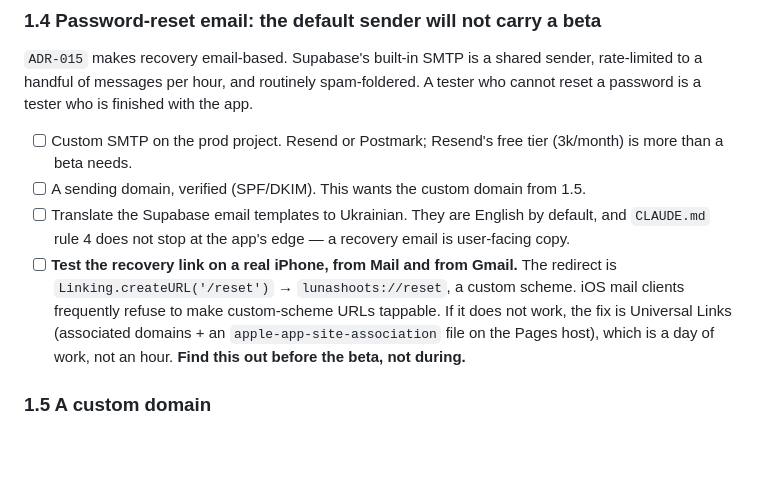
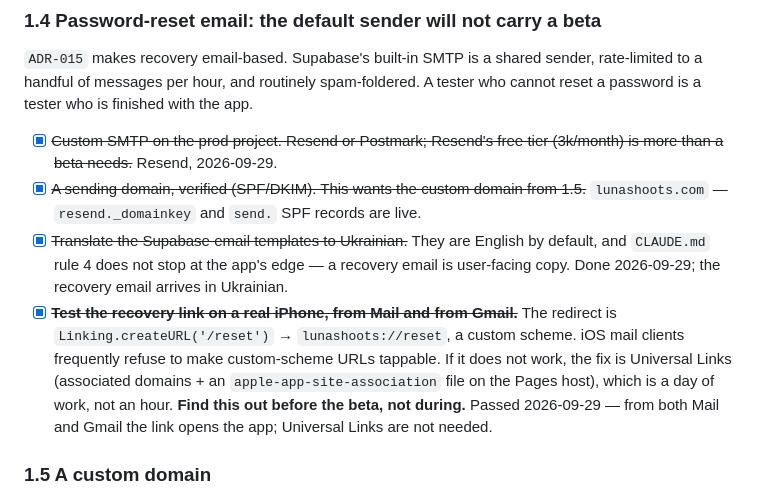
Before and after one commit to kozrkozr/luna-crm, a Markdown page: docs/release-appstore.md, the part around the change. GitHub-like rendering; blank space fills up the shorter version.

Commit message:
docs(ADR-015): mark recovery email as sent by Resend and tested on iPhone
Co-Authored-By: Claude Opus 5.5 <noreply@anthropic.com>

```diff
--- a/docs/release-appstore.md
+++ b/docs/release-appstore.md
@@ -152,16 +152,20 @@ to land in this thing.
 to a handful of messages per hour, and routinely spam-foldered. A tester who cannot reset a
 password is a tester who is finished with the app.
 
-- [ ] Custom SMTP on the prod project. Resend or Postmark; Resend's free tier (3k/month) is more
-      than a beta needs.
-- [ ] A sending domain, verified (SPF/DKIM). This wants the custom domain from 1.5.
-- [ ] Translate the Supabase email templates to Ukrainian. They are English by default, and
+- [x] ~~Custom SMTP on the prod project. Resend or Postmark; Resend's free tier (3k/month) is more
+      than a beta needs.~~ Resend, 2026-09-29.
+- [x] ~~A sending domain, verified (SPF/DKIM). This wants the custom domain from 1.5.~~
+      `lunashoots.com` — `resend._domainkey` and `send.` SPF records are live.
+- [x] ~~Translate the Supabase email templates to Ukrainian.~~ They are English by default, and
       `CLAUDE.md` rule 4 does not stop at the app's edge — a recovery email is user-facing copy.
-- [ ] **Test the recovery link on a real iPhone, from Mail and from Gmail.** The redirect is
+      Done 2026-09-29; the recovery email arrives in Ukrainian.
+- [x] ~~**Test the recovery link on a real iPhone, from Mail and from Gmail.**~~ The redirect is
       `Linking.createURL('/reset')` → `lunashoots://reset`, a custom scheme. iOS mail clients
       frequently refuse to make custom-scheme URLs tappable. If it does not work, the fix is
       Universal Links (associated domains + an `apple-app-site-association` file on the Pages
       host), which is a day of work, not an hour. **Find this out before the beta, not during.**
+      Passed 2026-09-29 — from both Mail and Gmail the link opens the app; Universal Links are
+      not needed.
 
 ### 1.5 A custom domain
 
```
